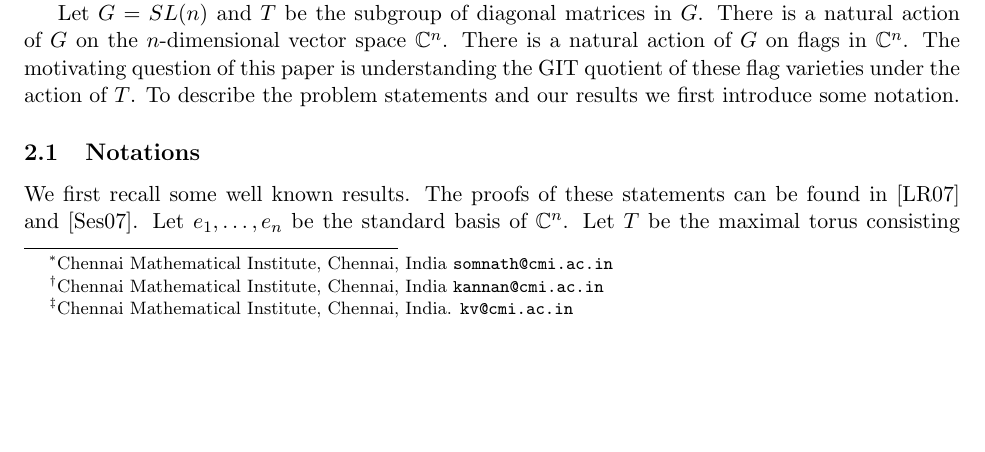
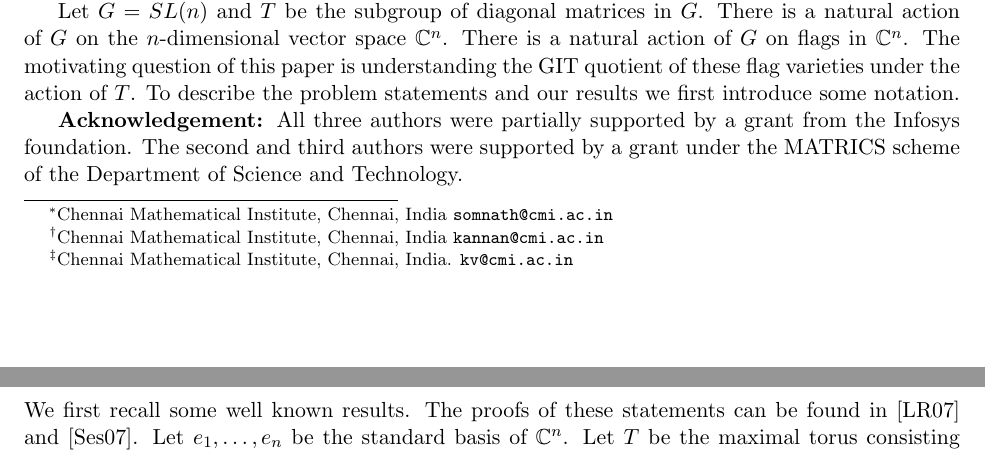
Before and after one commit to somnathcmi/flag-varieties, a LaTeX document (paper-tex/paper-feb10-2/main.tex): part of page 1 of 22 before the commit and two parts of pages 1 and 2 of 22 after it, the two joined at a grey line, cut so that both start at the same text, the shorter picture padded with empty space. Compiled offline with pdfLaTeX.

Commit message:
acknowledgement

```diff
--- a/paper-tex/paper-feb10-2/main.tex
+++ b/paper-tex/paper-feb10-2/main.tex
@@ -17,6 +17,7 @@ K. Venkata Subrahmanyam \thanks {Chennai Mathematical Institute, Chennai, India.
 \input{abstract.tex}
 
 \input{introduction}
+{\bf{Acknowledgement: }}All three authors were partially supported by a grant from the Infosys foundation. The second and third authors were supported by a grant under the MATRICS scheme of the Department of Science and Technology.
 \input{background_kannan}
 \input{T_action_preliminaries}
 \input{hb_as_Tinv_gens}
```
Also changed, not shown: paper-tex/paper-feb10-2/main.pdf, 2 other files.
